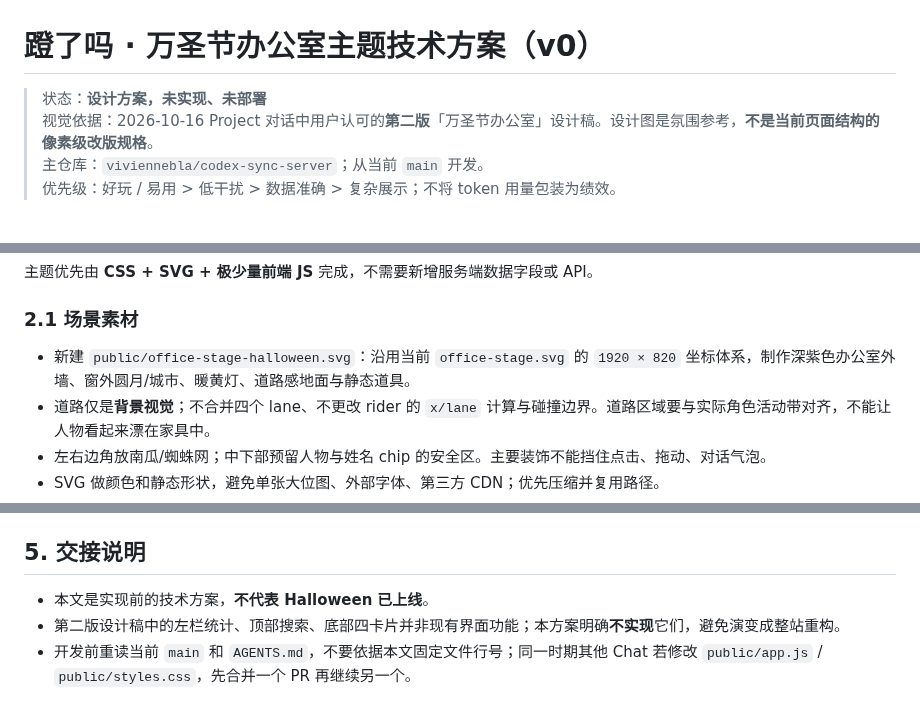
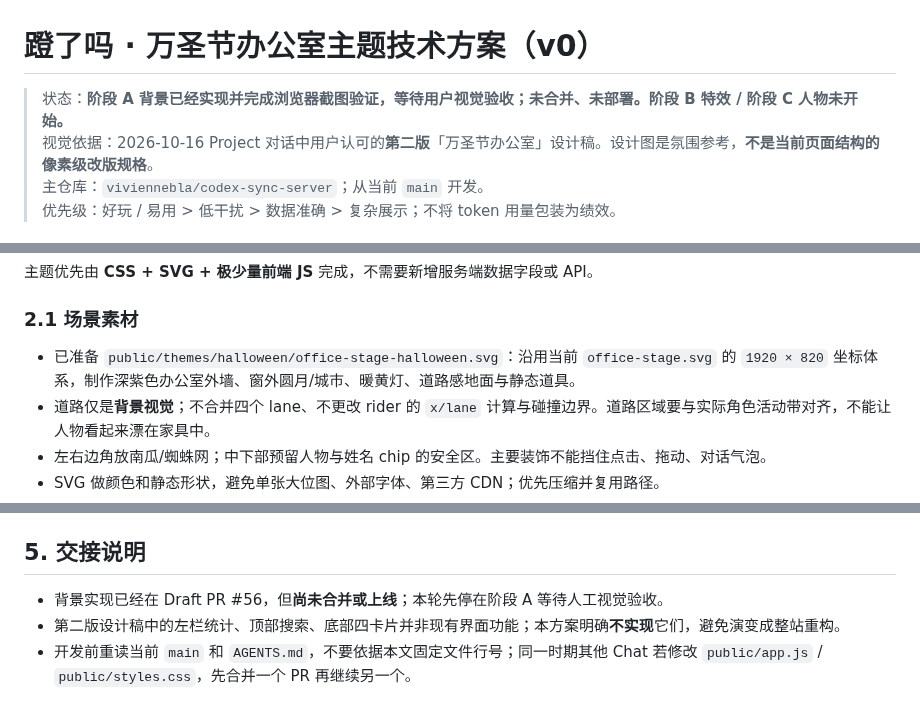
Before and after one commit to viviennebla/codex-sync-server, a Markdown page: docs/denglema-halloween-office-theme.md, 3 parts joined by grey strips. Rendered like a GitHub page.

```diff
--- a/docs/denglema-halloween-office-theme.md
+++ b/docs/denglema-halloween-office-theme.md
@@ -1,6 +1,6 @@
 # 蹬了吗 · 万圣节办公室主题技术方案（v0）
 
-> 状态：**设计方案，未实现、未部署**
+> 状态：**阶段 A 背景已经实现并完成浏览器截图验证，等待用户视觉验收；未合并、未部署。阶段 B 特效 / 阶段 C 人物未开始。**
 > 视觉依据：2026-10-16 Project 对话中用户认可的**第二版**「万圣节办公室」设计稿。设计图是氛围参考，**不是当前页面结构的像素级改版规格**。
 > 主仓库：`viviennebla/codex-sync-server`；从当前 `main` 开发。
 > 优先级：好玩 / 易用 > 低干扰 > 数据准确 > 复杂展示；不将 token 用量包装为绩效。
@@ -45,7 +75,7 @@ src/server.js                   静态资源逐项显式注册
 
 ### 2.1 场景素材
 
-- 新建 `public/office-stage-halloween.svg`：沿用当前 `office-stage.svg` 的 `1920 × 820` 坐标体系，制作深紫色办公室外墙、窗外圆月/城市、暖黄灯、道路感地面与静态道具。
+- 已准备 `public/themes/halloween/office-stage-halloween.svg`：沿用当前 `office-stage.svg` 的 `1920 × 820` 坐标体系，制作深紫色办公室外墙、窗外圆月/城市、暖黄灯、道路感地面与静态道具。
 - 道路仅是**背景视觉**；不合并四个 lane、不更改 rider 的 `x/lane` 计算与碰撞边界。道路区域要与实际角色活动带对齐，不能让人物看起来漂在家具中。
 - 左右边角放南瓜/蜘蛛网；中下部预留人物与姓名 chip 的安全区。主要装饰不能挡住点击、拖动、对话气泡。
 - SVG 做颜色和静态形状，避免单张大位图、外部字体、第三方 CDN；优先压缩并复用路径。
@@ -103,6 +133,6 @@ src/server.js                   静态资源逐项显式注册
 
 ## 5. 交接说明
 
-- 本文是实现前的技术方案，**不代表 Halloween 已上线**。
+- 背景实现已经在 Draft PR #56，但**尚未合并或上线**；本轮先停在阶段 A 等待人工视觉验收。
 - 第二版设计稿中的左栏统计、顶部搜索、底部四卡片并非现有界面功能；本方案明确**不实现**它们，避免演变成整站重构。
 - 开发前重读当前 `main` 和 `AGENTS.md`，不要依据本文固定文件行号；同一时期其他 Chat 若修改 `public/app.js` / `public/styles.css`，先合并一个 PR 再继续另一个。
```
Also changed, not shown: other parts of docs/denglema-halloween-office-theme.md (+30 -0 lines).
